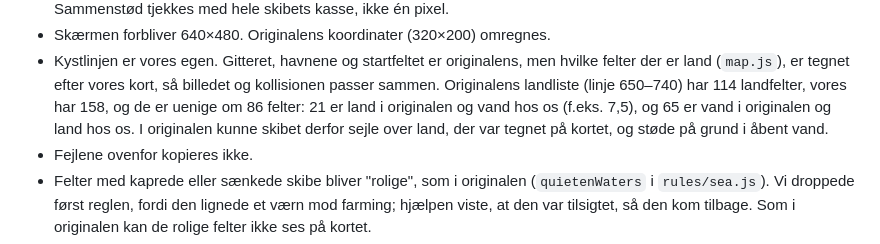
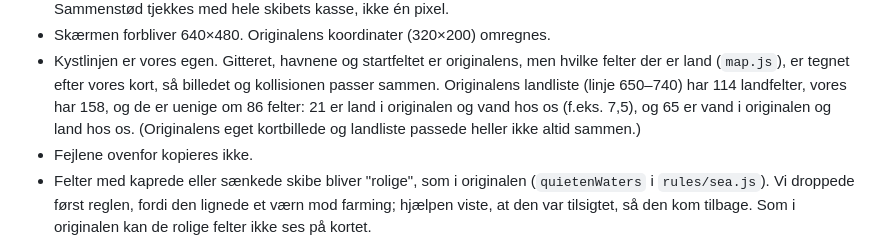
Before and after one commit to RHemmingsen/kaptajn-kaper, a Markdown page: docs/original-regler.md, the part around the change. Rendered like a GitHub page.

Commit message:
Docs: don't claim more about the original's map than we know
The comparison was between the original's land list and our map, so
it says nothing about how the original's own picture matched its list.

Co-Authored-By: Claude Opus 5.5 <noreply@anthropic.com>
Claude-Session: https://claude.ai/code/session_01QQAG6ASLXo6nkTkUwprY7o

```diff
--- a/docs/original-regler.md
+++ b/docs/original-regler.md
@@ -255,8 +255,8 @@ Har du over 500 mænd, smides resten "ud til hajerne".
   billedet og kollisionen passer sammen. Originalens landliste (linje
   650–740) har 114 landfelter, vores har 158, og de er uenige om 86 felter:
   21 er land i originalen og vand hos os (f.eks. 7,5), og 65 er vand i
-  originalen og land hos os. I originalen kunne skibet derfor sejle over
-  land, der var tegnet på kortet, og støde på grund i åbent vand.
+  originalen og land hos os. (Originalens eget kortbillede og landliste
+  passede heller ikke altid sammen.)
 - Fejlene ovenfor kopieres ikke.
 - Felter med kaprede eller sænkede skibe bliver "rolige", som i originalen
   (`quietenWaters` i `rules/sea.js`). Vi droppede først reglen, fordi den
```
